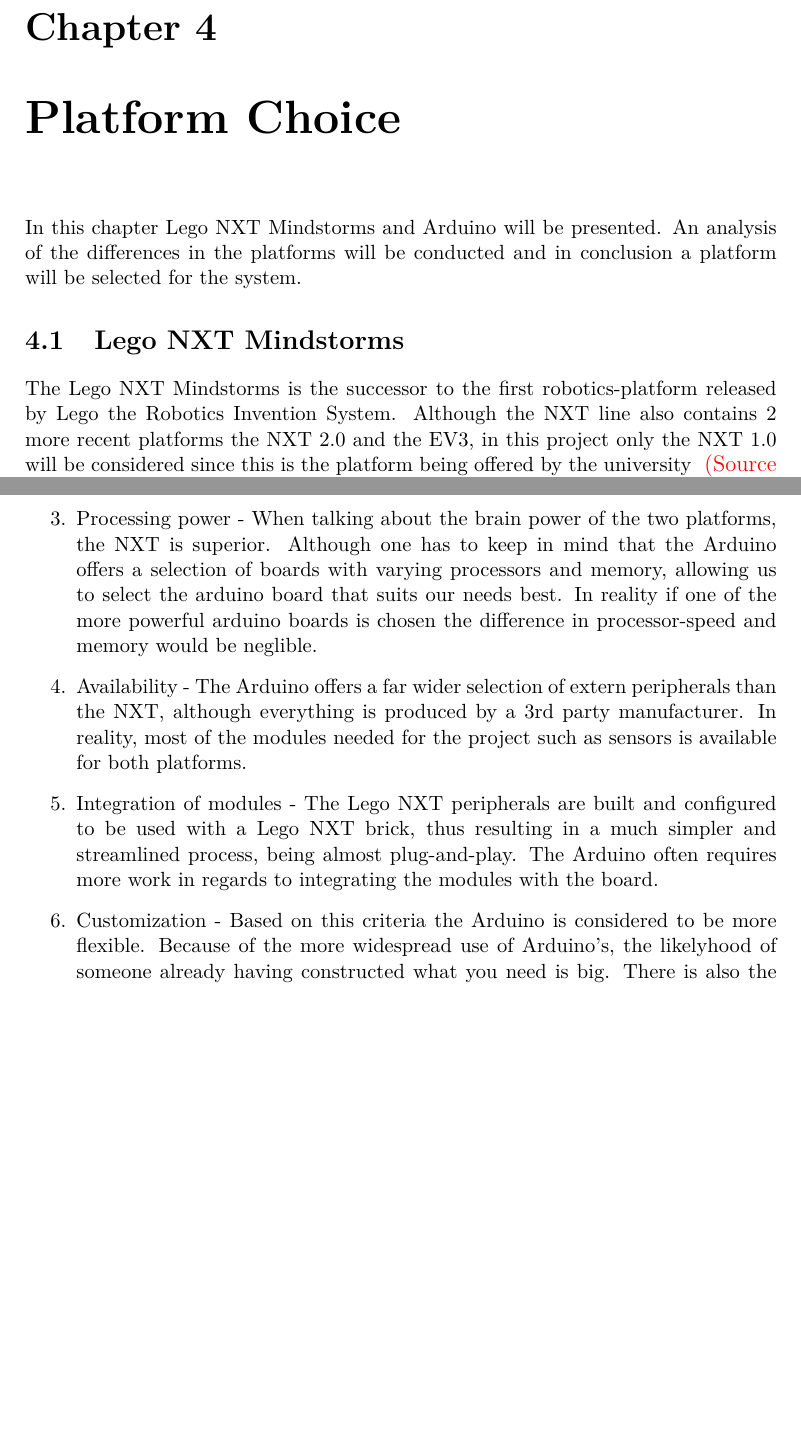
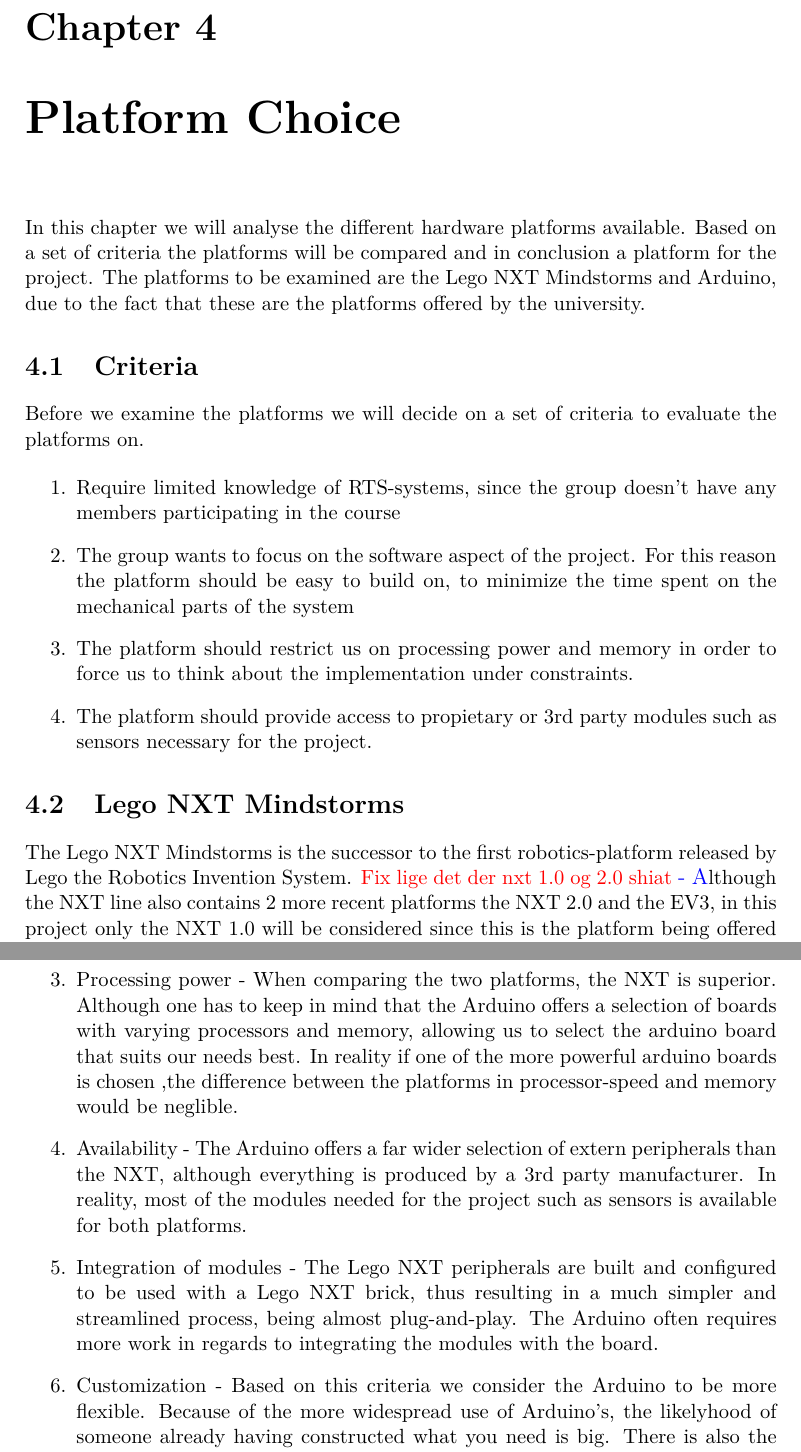
Before and after one commit to SimonHoejberg/P5, a LaTeX thesis (P5.tex, which reads sections/Analyse/PlatformChoice.tex): two parts of pages 20 and 22 of 42, joined at a grey line, cut so that both start at the same text, the shorter picture padded with empty space. Compiled offline with pdfLaTeX.

Commit message:
platform choice fixes

```diff
--- a/sections/Analyse/PlatformChoice.tex
+++ b/sections/Analyse/PlatformChoice.tex
@@ -1,12 +1,26 @@
 \chapter{Platform Choice}
 
-In this chapter Lego NXT Mindstorms and Arduino will be presented. An
-analysis of the differences in the platforms will be conducted and in
-conclusion a platform will be selected for the system.
+In this chapter we will analyse the different hardware platforms available. Based
+on a set of criteria the platforms will be compared and in conclusion a platform for the
+project. The platforms to be examined are the Lego NXT Mindstorms and Arduino,
+due to the fact that these are the platforms offered by the university.
+\section{Criteria}
+Before we examine the platforms we will decide on a set of criteria to evaluate the platforms on.
+
+\begin{enumerate}
+  \item Require limited knowledge of RTS-systems, since the group doesn't have any members participating
+  in the course
+  \item The group wants to focus on the software aspect of the project. For this reason the platform should
+  be easy to build on, to minimize the time spent on the mechanical parts of the system
+  \item The platform should restrict us on processing power and memory in order to force us
+  to think about the implementation under constraints.
+  \item The platform should provide access to propietary or 3rd party modules such as sensors
+  necessary for the project.
+\end{enumerate}
 
 \section{Lego NXT Mindstorms}
 The Lego NXT Mindstorms is the successor to the first robotics-platform released
-by Lego the Robotics Invention System. Although the NXT line also contains 2
+by Lego the Robotics Invention System. \fix{Fix lige det der nxt 1.0 og 2.0 shiat}Although the NXT line also contains 2
 more recent platforms the NXT 2.0 and the EV3, in this project only the NXT 1.0
 will be considered since this is the platform being offered by the university
 \Source.\nl
@@ -69,12 +83,12 @@
   \item I/O ports - The Arduino wins again since not only does it far surpass
   the NXT in number of available ports, but it also allows flexibility in
   whether the ports are input or output and analog or digital.
-  \item Processing power - When talking about the brain power of the two
+  \item Processing power - When comparing the two
   platforms, the NXT is superior. Although one has to keep in mind that the
   Arduino offers a selection of boards with varying processors and memory,
   allowing us to select the arduino board that suits our needs best. In reality
-  if one of the more powerful arduino boards is chosen the difference in
-  processor-speed and memory would be neglible.
+  if one of the more powerful arduino boards is chosen ,the difference between the platforms
+  in processor-speed and memory would be neglible.
   \item Availability - The Arduino offers a far wider selection of extern
   peripherals than the NXT, although everything is produced by a 3rd party
   manufacturer.
@@ -84,7 +98,7 @@
   configured to be used with a Lego NXT brick, thus resulting in a much simpler
   and streamlined process, being almost plug-and-play. The Arduino often
   requires more work in regards to integrating the modules with the board.
-  \item Customization - Based on this criteria the Arduino is considered to be
+  \item Customization - Based on this criteria we consider the Arduino to be
   more flexible. Because of the more widespread use of Arduino's, the
   likelyhood of someone already having constructed what you need is big. There
   is also the option for tampering further with the modules with a breadboard
```
